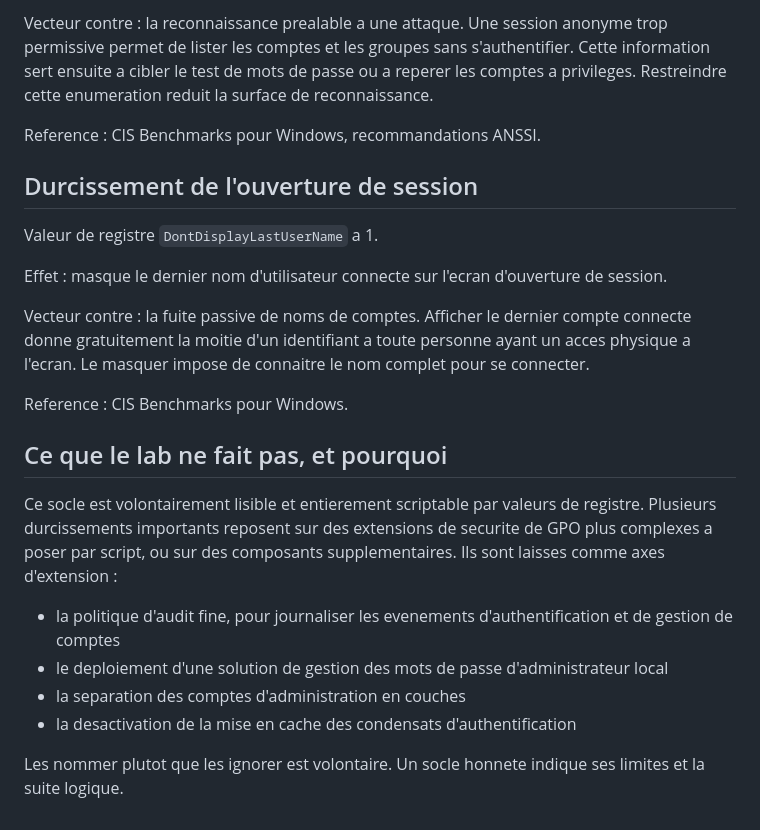
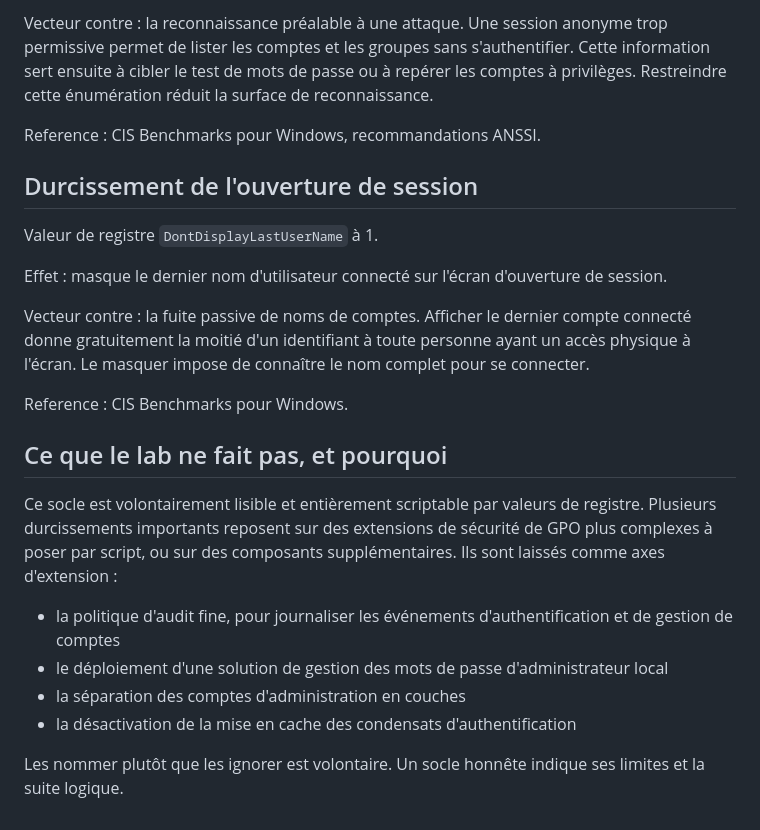
Before and after one commit to Cyber31000/ad-secure-lab, a Markdown page: docs/gpo-hardening.md, the part around one of its changes. GitHub-like rendering.

```diff
--- a/docs/gpo-hardening.md
+++ b/docs/gpo-hardening.md
@@ -59,25 +59,25 @@ Effet : limite ce qu'une session anonyme peut lister sur le systeme.
 
-Vecteur contre : la reconnaissance prealable a une attaque. Une session anonyme trop permissive permet de lister les comptes et les groupes sans s'authentifier. Cette information sert ensuite a cibler le test de mots de passe ou a reperer les comptes a privileges. Restreindre cette enumeration reduit la surface de reconnaissance.
+Vecteur contre : la reconnaissance préalable à une attaque. Une session anonyme trop permissive permet de lister les comptes et les groupes sans s'authentifier. Cette information sert ensuite à cibler le test de mots de passe ou à repérer les comptes à privilèges. Restreindre cette énumération réduit la surface de reconnaissance.
 
 Reference : CIS Benchmarks pour Windows, recommandations ANSSI.
 
 ## Durcissement de l'ouverture de session
 
-Valeur de registre `DontDisplayLastUserName` a 1.
+Valeur de registre `DontDisplayLastUserName` à 1.
 
-Effet : masque le dernier nom d'utilisateur connecte sur l'ecran d'ouverture de session.
+Effet : masque le dernier nom d'utilisateur connecté sur l'écran d'ouverture de session.
 
-Vecteur contre : la fuite passive de noms de comptes. Afficher le dernier compte connecte donne gratuitement la moitie d'un identifiant a toute personne ayant un acces physique a l'ecran. Le masquer impose de connaitre le nom complet pour se connecter.
+Vecteur contre : la fuite passive de noms de comptes. Afficher le dernier compte connecté donne gratuitement la moitié d'un identifiant à toute personne ayant un accès physique à l'écran. Le masquer impose de connaître le nom complet pour se connecter.
 
 Reference : CIS Benchmarks pour Windows.
 
 ## Ce que le lab ne fait pas, et pourquoi
 
-Ce socle est volontairement lisible et entierement scriptable par valeurs de registre. Plusieurs durcissements importants reposent sur des extensions de securite de GPO plus complexes a poser par script, ou sur des composants supplementaires. Ils sont laisses comme axes d'extension :
+Ce socle est volontairement lisible et entièrement scriptable par valeurs de registre. Plusieurs durcissements importants reposent sur des extensions de sécurité de GPO plus complexes à poser par script, ou sur des composants supplémentaires. Ils sont laissés comme axes d'extension :
 
-- la politique d'audit fine, pour journaliser les evenements d'authentification et de gestion de comptes
-- le deploiement d'une solution de gestion des mots de passe d'administrateur local
-- la separation des comptes d'administration en couches
-- la desactivation de la mise en cache des condensats d'authentification
+- la politique d'audit fine, pour journaliser les événements d'authentification et de gestion de comptes
+- le déploiement d'une solution de gestion des mots de passe d'administrateur local
+- la séparation des comptes d'administration en couches
+- la désactivation de la mise en cache des condensats d'authentification
 
-Les nommer plutot que les ignorer est volontaire. Un socle honnete indique ses limites et la suite logique.
+Les nommer plutôt que les ignorer est volontaire. Un socle honnête indique ses limites et la suite logique.
```
Also changed, not shown: other parts of docs/gpo-hardening.md (+28 -28 lines).
